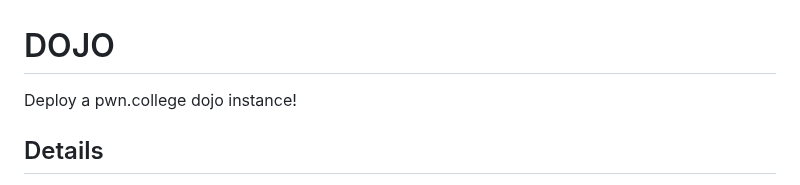
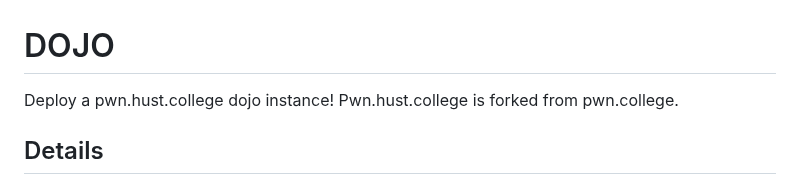
Before and after one commit to CeS-3/pwn.hust.college, a Markdown page: README.md, the part around the change. Rendered like a GitHub page.

Commit message:
use pwn.hust.college for consistency

```diff
--- a/README.md
+++ b/README.md
@@ -1,6 +1,6 @@
 # DOJO
 
-Deploy a pwn.college dojo instance!
+Deploy a pwn.hust.college dojo instance! Pwn.hust.college is forked from pwn.college.
 
 ## Details
 
```
